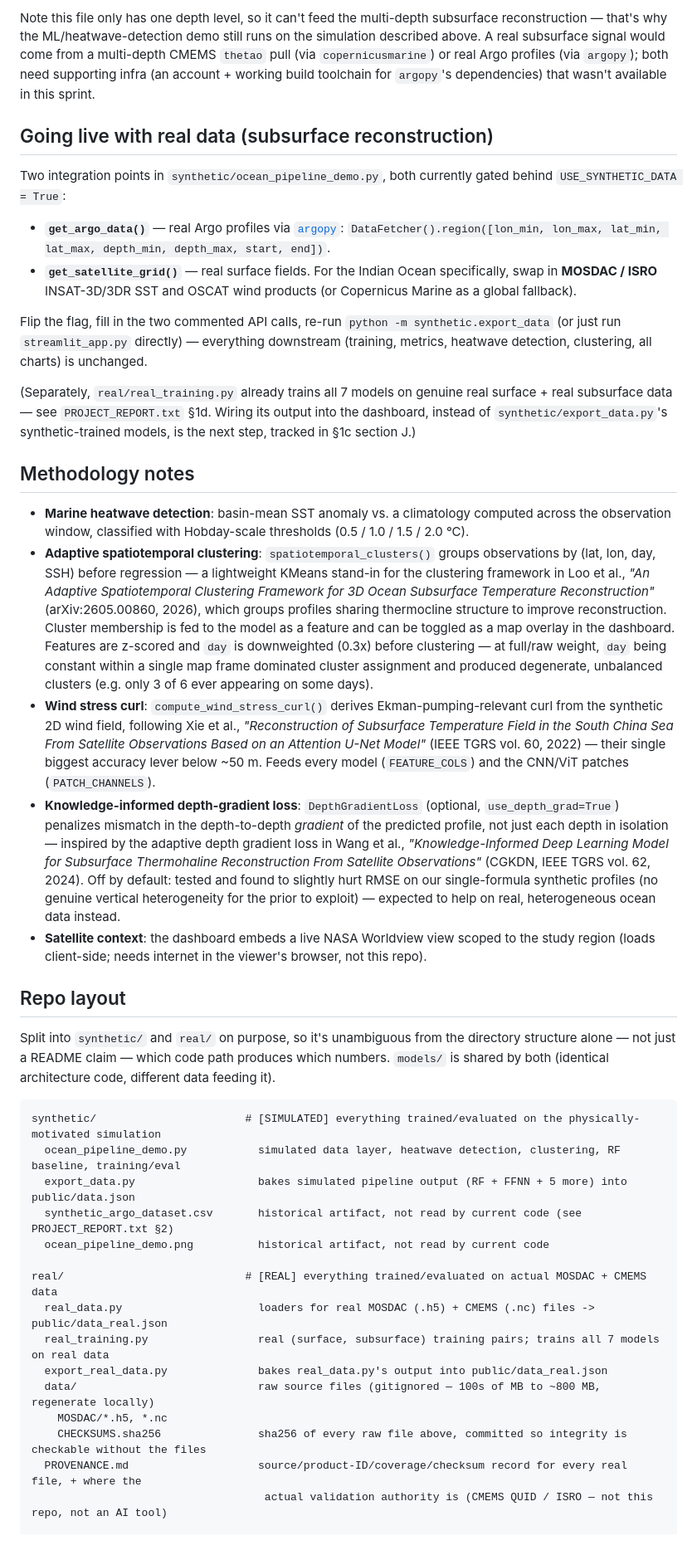
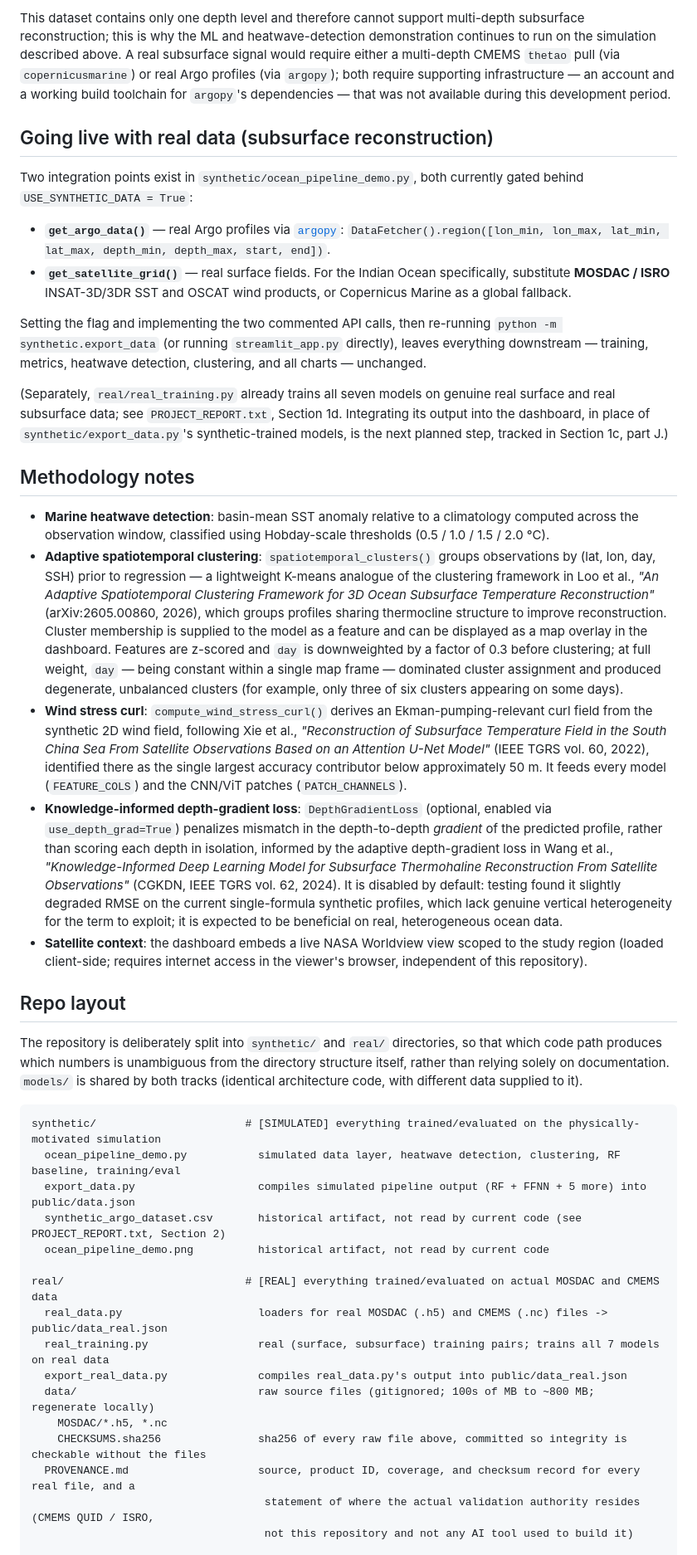
Before and after one commit to VIPULCODEX/OCEANDREM, a Markdown page: README.md, the part around one of its changes. Shown at 83% size. Drawn GitHub-style.

````diff
--- a/README.md
+++ b/README.md
@@ -157,56 +103,45 @@ files that actually produced `data_real.json`.
 
-Note this file only has one depth level, so it can't feed the multi-depth
-subsurface reconstruction — that's why the ML/heatwave-detection demo still
-runs on the simulation described above. A real subsurface signal would come
-from a multi-depth CMEMS `thetao` pull (via `copernicusmarine`) or real Argo
-profiles (via `argopy`); both need supporting infra (an account + working
-build toolchain for `argopy`'s dependencies) that wasn't available in this
-sprint.
+This dataset contains only one depth level and therefore cannot support multi-depth subsurface reconstruction; this is why the ML and heatwave-detection demonstration continues to run on the simulation described above. A real subsurface signal would require either a multi-depth CMEMS `thetao` pull (via `copernicusmarine`) or real Argo profiles (via `argopy`); both require supporting infrastructure — an account and a working build toolchain for `argopy`'s dependencies — that was not available during this development period.
 
 ## Going live with real data (subsurface reconstruction)
 
-Two integration points in `synthetic/ocean_pipeline_demo.py`, both currently gated behind `USE_SYNTHETIC_DATA = True`:
+Two integration points exist in `synthetic/ocean_pipeline_demo.py`, both currently gated behind `USE_SYNTHETIC_DATA = True`:
 
 - **`get_argo_data()`** — real Argo profiles via [`argopy`](https://argopy.readthedocs.io/): `DataFetcher().region([lon_min, lon_max, lat_min, lat_max, depth_min, depth_max, start, end])`.
-- **`get_satellite_grid()`** — real surface fields. For the Indian Ocean specifically, swap in **MOSDAC / ISRO** INSAT-3D/3DR SST and OSCAT wind products (or Copernicus Marine as a global fallback).
+- **`get_satellite_grid()`** — real surface fields. For the Indian Ocean specifically, substitute **MOSDAC / ISRO** INSAT-3D/3DR SST and OSCAT wind products, or Copernicus Marine as a global fallback.
 
-Flip the flag, fill in the two commented API calls, re-run `python -m synthetic.export_data` (or just run `streamlit_app.py` directly) — everything downstream (training, metrics, heatwave detection, clustering, all charts) is unchanged.
+Setting the flag and implementing the two commented API calls, then re-running `python -m synthetic.export_data` (or running `streamlit_app.py` directly), leaves everything downstream — training, metrics, heatwave detection, clustering, and all charts — unchanged.
 
-(Separately, `real/real_training.py` already trains all 7 models on genuine
-real surface + real subsurface data — see `PROJECT_REPORT.txt` §1d. Wiring
-its output into the dashboard, instead of `synthetic/export_data.py`'s
-synthetic-trained models, is the next step, tracked in §1c section J.)
+(Separately, `real/real_training.py` already trains all seven models on genuine real surface and real subsurface data; see `PROJECT_REPORT.txt`, Section 1d. Integrating its output into the dashboard, in place of `synthetic/export_data.py`'s synthetic-trained models, is the next planned step, tracked in Section 1c, part J.)
 
 ## Methodology notes
 
-- **Marine heatwave detection**: basin-mean SST anomaly vs. a climatology computed across the observation window, classified with Hobday-scale thresholds (0.5 / 1.0 / 1.5 / 2.0 °C).
-- **Adaptive spatiotemporal clustering**: `spatiotemporal_clusters()` groups observations by (lat, lon, day, SSH) before regression — a lightweight KMeans stand-in for the clustering framework in Loo et al., *"An Adaptive Spatiotemporal Clustering Framework for 3D Ocean Subsurface Temperature Reconstruction"* (arXiv:2605.00860, 2026), which groups profiles sharing thermocline structure to improve reconstruction. Cluster membership is fed to the model as a feature and can be toggled as a map overlay in the dashboard. Features are z-scored and `day` is downweighted (0.3x) before clustering — at full/raw weight, `day` being constant within a single map frame dominated cluster assignment and produced degenerate, unbalanced clusters (e.g. only 3 of 6 ever appearing on some days).
-- **Wind stress curl**: `compute_wind_stress_curl()` derives Ekman-pumping-relevant curl from the synthetic 2D wind field, following Xie et al., *"Reconstruction of Subsurface Temperature Field in the South China Sea From Satellite Observations Based on an Attention U-Net Model"* (IEEE TGRS vol. 60, 2022) — their single biggest accuracy lever below ~50 m. Feeds every model (`FEATURE_COLS`) and the CNN/ViT patches (`PATCH_CHANNELS`).
-- **Knowledge-informed depth-gradient loss**: `DepthGradientLoss` (optional, `use_depth_grad=True`) penalizes mismatch in the depth-to-depth *gradient* of the predicted profile, not just each depth in isolation — inspired by the adaptive depth gradient loss in Wang et al., *"Knowledge-Informed Deep Learning Model for Subsurface Thermohaline Reconstruction From Satellite Observations"* (CGKDN, IEEE TGRS vol. 62, 2024). Off by default: tested and found to slightly hurt RMSE on our single-formula synthetic profiles (no genuine vertical heterogeneity for the prior to exploit) — expected to help on real, heterogeneous ocean data instead.
-- **Satellite context**: the dashboard embeds a live NASA Worldview view scoped to the study region (loads client-side; needs internet in the viewer's browser, not this repo).
+- **Marine heatwave detection**: basin-mean SST anomaly relative to a climatology computed across the observation window, classified using Hobday-scale thresholds (0.5 / 1.0 / 1.5 / 2.0 °C).
+- **Adaptive spatiotemporal clustering**: `spatiotemporal_clusters()` groups observations by (lat, lon, day, SSH) prior to regression — a lightweight K-means analogue of the clustering framework in Loo et al., *"An Adaptive Spatiotemporal Clustering Framework for 3D Ocean Subsurface Temperature Reconstruction"* (arXiv:2605.00860, 2026), which groups profiles sharing thermocline structure to improve reconstruction. Cluster membership is supplied to the model as a feature and can be displayed as a map overlay in the dashboard. Features are z-scored and `day` is downweighted by a factor of 0.3 before clustering; at full weight, `day` — being constant within a single map frame — dominated cluster assignment and produced degenerate, unbalanced clusters (for example, only three of six clusters appearing on some days).
+- **Wind stress curl**: `compute_wind_stress_curl()` derives an Ekman-pumping-relevant curl field from the synthetic 2D wind field, following Xie et al., *"Reconstruction of Subsurface Temperature Field in the South China Sea From Satellite Observations Based on an Attention U-Net Model"* (IEEE TGRS vol. 60, 2022), identified there as the single largest accuracy contributor below approximately 50 m. It feeds every model (`FEATURE_COLS`) and the CNN/ViT patches (`PATCH_CHANNELS`).
+- **Knowledge-informed depth-gradient loss**: `DepthGradientLoss` (optional, enabled via `use_depth_grad=True`) penalizes mismatch in the depth-to-depth *gradient* of the predicted profile, rather than scoring each depth in isolation, informed by the adaptive depth-gradient loss in Wang et al., *"Knowledge-Informed Deep Learning Model for Subsurface Thermohaline Reconstruction From Satellite Observations"* (CGKDN, IEEE TGRS vol. 62, 2024). It is disabled by default: testing found it slightly degraded RMSE on the current single-formula synthetic profiles, which lack genuine vertical heterogeneity for the term to exploit; it is expected to be beneficial on real, heterogeneous ocean data.
+- **Satellite context**: the dashboard embeds a live NASA Worldview view scoped to the study region (loaded client-side; requires internet access in the viewer's browser, independent of this repository).
 
 ## Repo layout
 
-Split into `synthetic/` and `real/` on purpose, so it's unambiguous from the
-directory structure alone — not just a README claim — which code path
-produces which numbers. `models/` is shared by both (identical architecture
-code, different data feeding it).
+The repository is deliberately split into `synthetic/` and `real/` directories, so that which code path produces which numbers is unambiguous from the directory structure itself, rather than relying solely on documentation. `models/` is shared by both tracks (identical architecture code, with different data supplied to it).
 
 ```
 synthetic/                       # [SIMULATED] everything trained/evaluated on the physically-motivated simulation
   ocean_pipeline_demo.py           simulated data layer, heatwave detection, clustering, RF baseline, training/eval
-  export_data.py                   bakes simulated pipeline output (RF + FFNN + 5 more) into public/data.json
-  synthetic_argo_dataset.csv       historical artifact, not read by current code (see PROJECT_REPORT.txt §2)
+  export_data.py                   compiles simulated pipeline output (RF + FFNN + 5 more) into public/data.json
+  synthetic_argo_dataset.csv       historical artifact, not read by current code (see PROJECT_REPORT.txt, Section 2)
   ocean_pipeline_demo.png          historical artifact, not read by current code
 
-real/                            # [REAL] everything trained/evaluated on actual MOSDAC + CMEMS data
-  real_data.py                     loaders for real MOSDAC (.h5) + CMEMS (.nc) files -> public/data_real.json
+real/                            # [REAL] everything trained/evaluated on actual MOSDAC and CMEMS data
+  real_data.py                     loaders for real MOSDAC (.h5) and CMEMS (.nc) files -> public/data_real.json
   real_training.py                 real (surface, subsurface) training pairs; trains all 7 models on real data
-  export_real_data.py              bakes real_data.py's output into public/data_real.json
-  data/                            raw source files (gitignored — 100s of MB to ~800 MB, regenerate locally)
+  export_real_data.py              compiles real_data.py's output into public/data_real.json
+  data/                            raw source files (gitignored; 100s of MB to ~800 MB; regenerate locally)
     MOSDAC/*.h5, *.nc
     CHECKSUMS.sha256               sha256 of every raw file above, committed so integrity is checkable without the files
-  PROVENANCE.md                    source/product-ID/coverage/checksum record for every real file, + where the
-                                    actual validation authority is (CMEMS QUID / ISRO — not this repo, not an AI tool)
+  PROVENANCE.md                    source, product ID, coverage, and checksum record for every real file, and a
+                                    statement of where the actual validation authority resides (CMEMS QUID / ISRO,
+                                    not this repository and not any AI tool used to build it)
 
 models/
````
Also changed, not shown: other parts of README.md (+51 -107 lines), real/PROVENANCE.md (+64 -55 lines).
